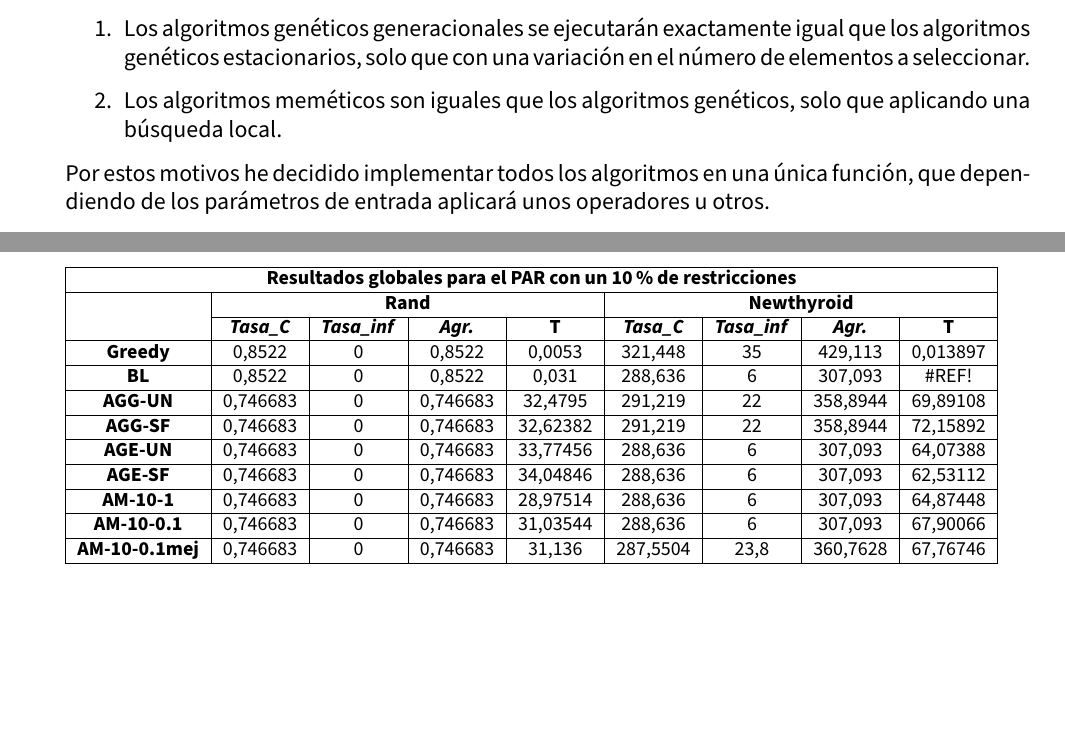
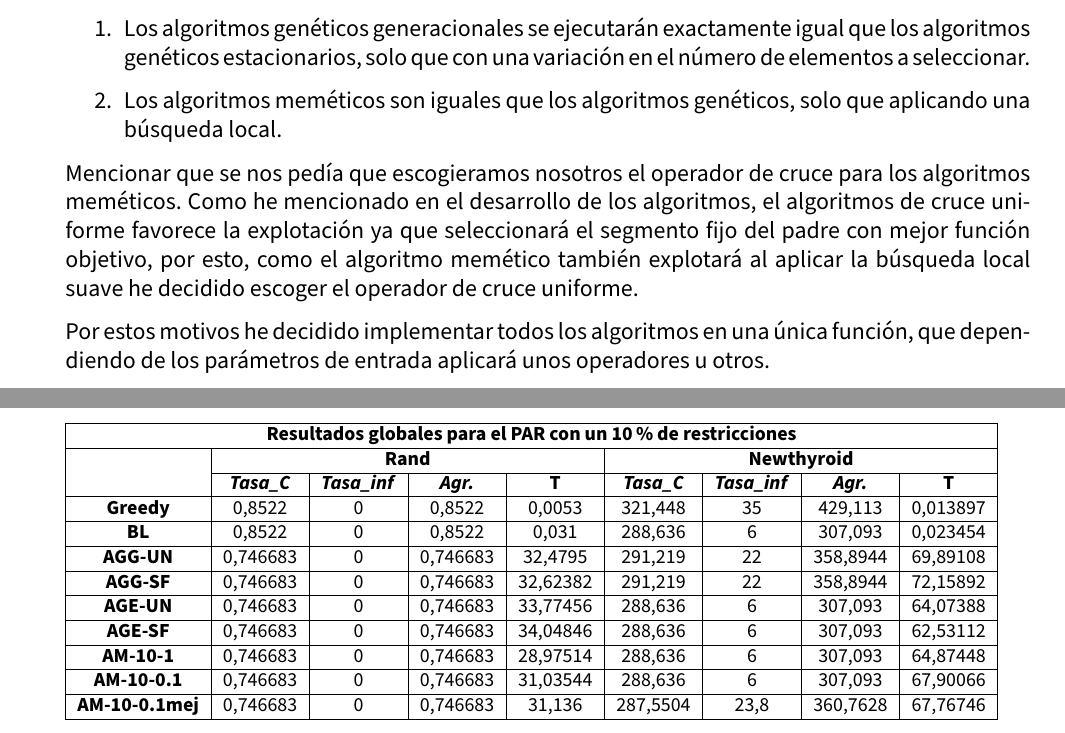
Before and after one commit to advy99/MH, a LaTeX document (memorias/p2/MH_practica2.tex): two parts of pages 28 and 44 of 45, joined at a grey line, cut so that both start at the same text, the shorter picture padded with empty space. Compiled offline with pdfLaTeX.

Commit message:
comentado porque cruce uniforme en AM + arreglado dato en tabla

```diff
--- a/memorias/p2/MH_practica2.tex
+++ b/memorias/p2/MH_practica2.tex
@@ -1081,6 +1081,7 @@ Como vemos, tenemos una serie de operadores que tenemos que aplicar a distintos
 	\item Los algoritmos meméticos son iguales que los algoritmos genéticos, solo que aplicando una búsqueda local.
 \end{enumerate}
 
+Mencionar que se nos pedía que escogieramos nosotros el operador de cruce para los algoritmos meméticos. Como he mencionado en el desarrollo de los algoritmos, el algoritmos de cruce uniforme favorece la explotación ya que seleccionará el segmento fijo del padre con mejor función objetivo, por esto, como el algoritmo memético también explotará al aplicar la búsqueda local suave he decidido escoger el operador de cruce uniforme.
 
 Por estos motivos he decidido implementar todos los algoritmos en una única función, que dependiendo de los parámetros de entrada aplicará unos operadores u otros.
 
@@ -1946,7 +1947,7 @@ Estas son las tablas con los resultados de las distintas semillas:
 \multirow{2}{*}{}     & \multicolumn{4}{c|}{\textbf{Rand}}                                                            & \multicolumn{4}{c|}{\textbf{Newthyroid}}                                                      \\ \cline{2-9}
                       & \textit{\textbf{Tasa\_C}} & \textit{\textbf{Tasa\_inf}} & \textit{\textbf{Agr.}} & \textbf{T} & \textit{\textbf{Tasa\_C}} & \textit{\textbf{Tasa\_inf}} & \textit{\textbf{Agr.}} & \textbf{T} \\ \hline
 \textbf{Greedy}       & 0,8522                    & 0                           & 0,8522                 & 0,0053     & 321,448                   & 35                          & 429,113                & 0,013897   \\ \hline
-\textbf{BL}           & 0,8522                    & 0                           & 0,8522                 & 0,031      & 288,636                   & 6                           & 307,093                & \#REF!     \\ \hline
+\textbf{BL}           & 0,8522                    & 0                           & 0,8522                 & 0,031      & 288,636                   & 6                           & 307,093                & 0,023454     \\ \hline
 \textbf{AGG-UN}       & 0,746683                  & 0                           & 0,746683               & 32,4795    & 291,219                   & 22                          & 358,8944               & 69,89108   \\ \hline
 \textbf{AGG-SF}       & 0,746683                  & 0                           & 0,746683               & 32,62382   & 291,219                   & 22                          & 358,8944               & 72,15892   \\ \hline
 \textbf{AGE-UN}       & 0,746683                  & 0                           & 0,746683               & 33,77456   & 288,636                   & 6                           & 307,093                & 64,07388   \\ \hline
```
